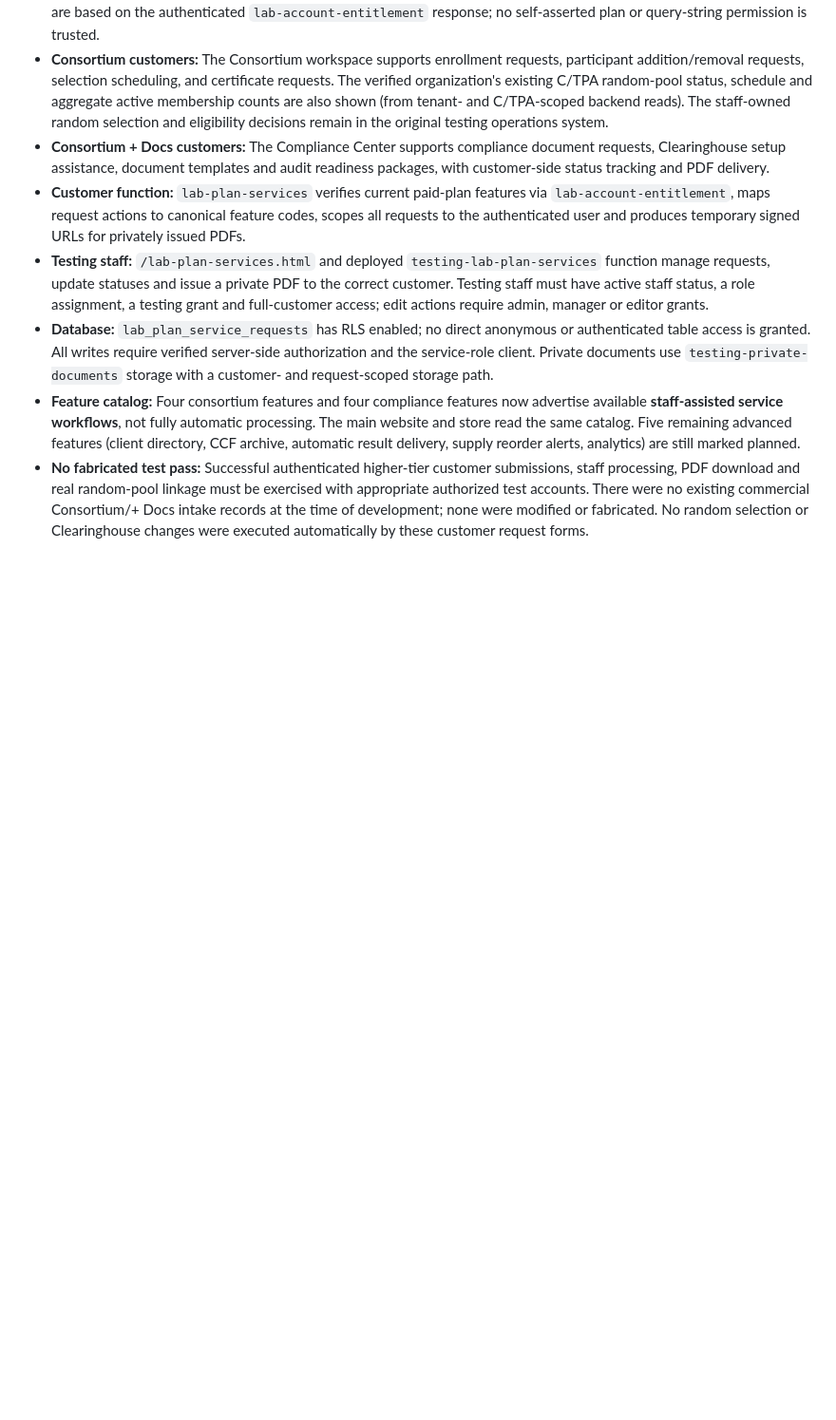
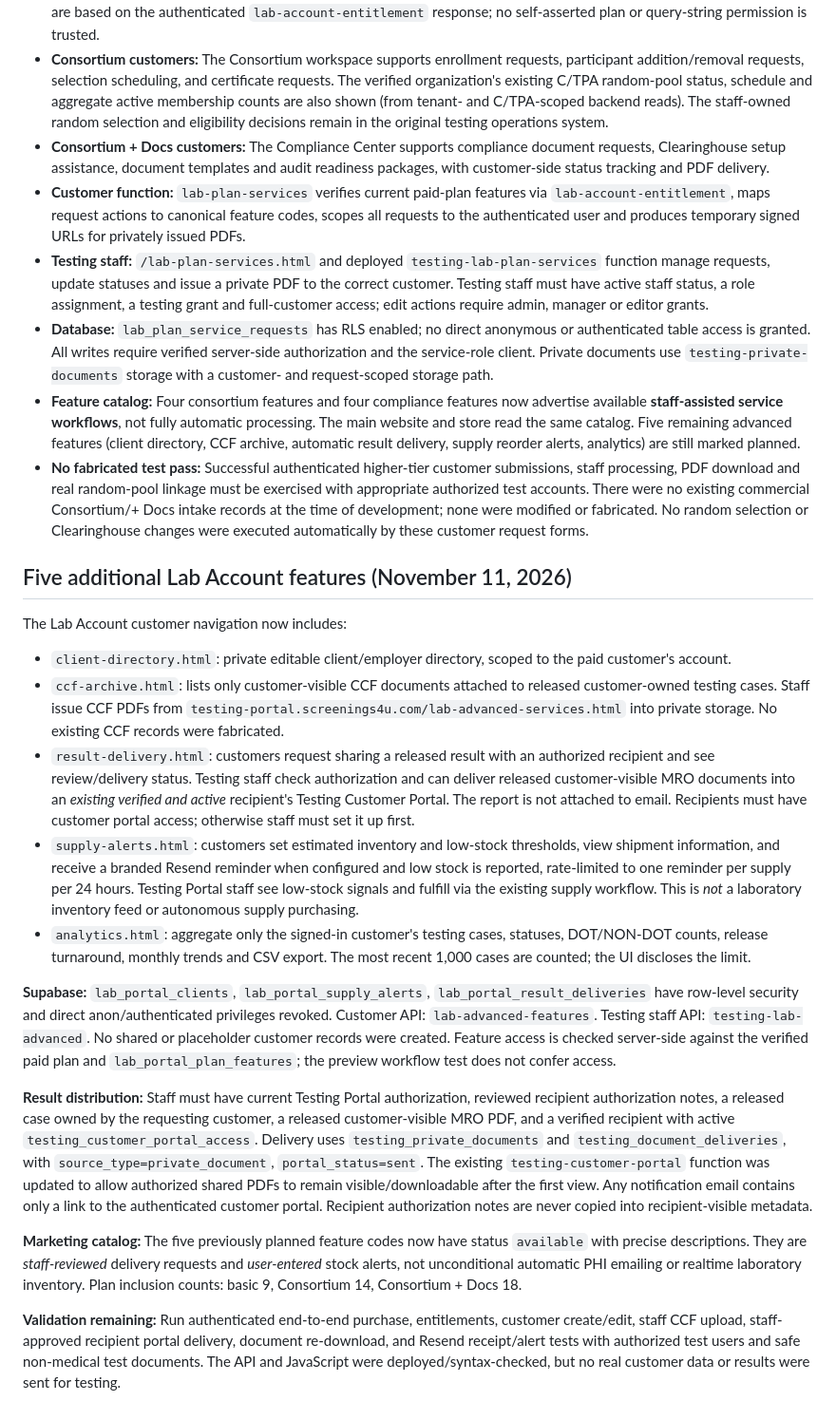
Before and after one commit to filings4u/testing-portal.screenings4u.com, a Markdown page: docs/LAB-ACCOUNT-MIGRATION-AND-PORTAL-INTEGRATIONS.md, the part around the change. Shown at 95% size. Rendered like a GitHub page; blank space fills up the shorter version.

Commit message:
Document all five advanced Lab Account feature integrations, private document delivery and test boundaries

```diff
--- a/docs/LAB-ACCOUNT-MIGRATION-AND-PORTAL-INTEGRATIONS.md
+++ b/docs/LAB-ACCOUNT-MIGRATION-AND-PORTAL-INTEGRATIONS.md
@@ -70,3 +70,20 @@ These screens share `assets/js/lab-module.js` and `assets/css/lab-account-admin.
 - **Database:** `lab_plan_service_requests` has RLS enabled; no direct anonymous or authenticated table access is granted. All writes require verified server-side authorization and the service-role client. Private documents use `testing-private-documents` storage with a customer- and request-scoped storage path.
 - **Feature catalog:** Four consortium features and four compliance features now advertise available **staff-assisted service workflows**, not fully automatic processing. The main website and store read the same catalog. Five remaining advanced features (client directory, CCF archive, automatic result delivery, supply reorder alerts, analytics) are still marked planned.
 - **No fabricated test pass:** Successful authenticated higher-tier customer submissions, staff processing, PDF download and real random-pool linkage must be exercised with appropriate authorized test accounts. There were no existing commercial Consortium/+ Docs intake records at the time of development; none were modified or fabricated. No random selection or Clearinghouse changes were executed automatically by these customer request forms.
+
+## Five additional Lab Account features (November 11, 2026)
+
+The Lab Account customer navigation now includes:
+- `client-directory.html`: private editable client/employer directory, scoped to the paid customer's account.
+- `ccf-archive.html`: lists only customer-visible CCF documents attached to released customer-owned testing cases. Staff issue CCF PDFs from `testing-portal.screenings4u.com/lab-advanced-services.html` into private storage. No existing CCF records were fabricated.
+- `result-delivery.html`: customers request sharing a released result with an authorized recipient and see review/delivery status. Testing staff check authorization and can deliver released customer-visible MRO documents into an *existing verified and active* recipient's Testing Customer Portal. The report is not attached to email. Recipients must have customer portal access; otherwise staff must set it up first.
+- `supply-alerts.html`: customers set estimated inventory and low-stock thresholds, view shipment information, and receive a branded Resend reminder when configured and low stock is reported, rate-limited to one reminder per supply per 24 hours. Testing Portal staff see low-stock signals and fulfill via the existing supply workflow. This is *not* a laboratory inventory feed or autonomous supply purchasing.
+- `analytics.html`: aggregate only the signed-in customer's testing cases, statuses, DOT/NON-DOT counts, release turnaround, monthly trends and CSV export. The most recent 1,000 cases are counted; the UI discloses the limit.
+
+**Supabase:** `lab_portal_clients`, `lab_portal_supply_alerts`, `lab_portal_result_deliveries` have row-level security and direct anon/authenticated privileges revoked. Customer API: `lab-advanced-features`. Testing staff API: `testing-lab-advanced`. No shared or placeholder customer records were created. Feature access is checked server-side against the verified paid plan and `lab_portal_plan_features`; the preview workflow test does not confer access.
+
+**Result distribution:** Staff must have current Testing Portal authorization, reviewed recipient authorization notes, a released case owned by the requesting customer, a released customer-visible MRO PDF, and a verified recipient with active `testing_customer_portal_access`. Delivery uses `testing_private_documents` and `testing_document_deliveries`, with `source_type=private_document`, `portal_status=sent`. The existing `testing-customer-portal` function was updated to allow authorized shared PDFs to remain visible/downloadable after the first view. Any notification email contains only a link to the authenticated customer portal. Recipient authorization notes are never copied into recipient-visible metadata.
+
+**Marketing catalog:** The five previously planned feature codes now have status `available` with precise descriptions. They are *staff-reviewed* delivery requests and *user-entered* stock alerts, not unconditional automatic PHI emailing or realtime laboratory inventory. Plan inclusion counts: basic 9, Consortium 14, Consortium + Docs 18.
+
+**Validation remaining:** Run authenticated end-to-end purchase, entitlements, customer create/edit, staff CCF upload, staff-approved recipient portal delivery, document re-download, and Resend receipt/alert tests with authorized test users and safe non-medical test documents. The API and JavaScript were deployed/syntax-checked, but no real customer data or results were sent for testing.
```
